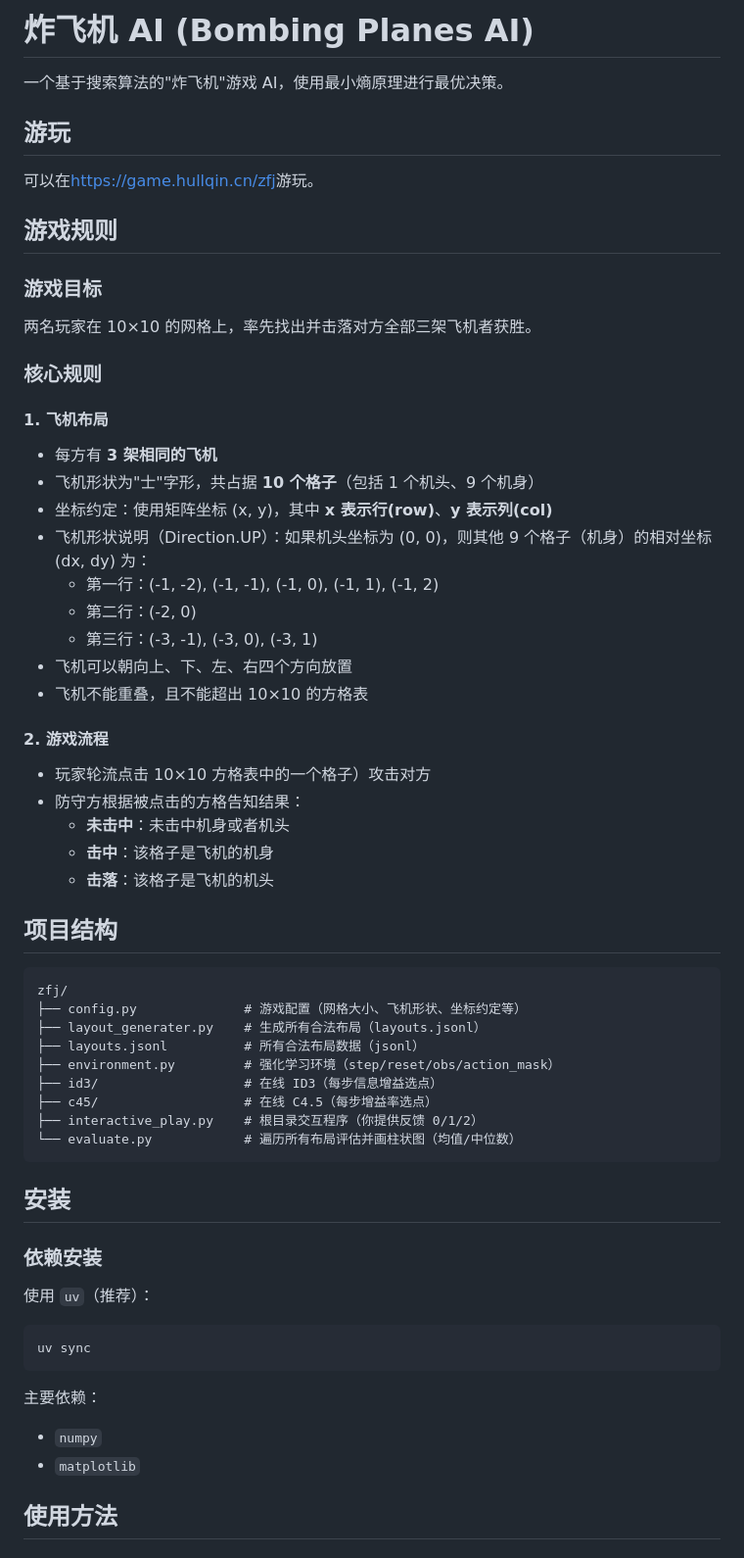
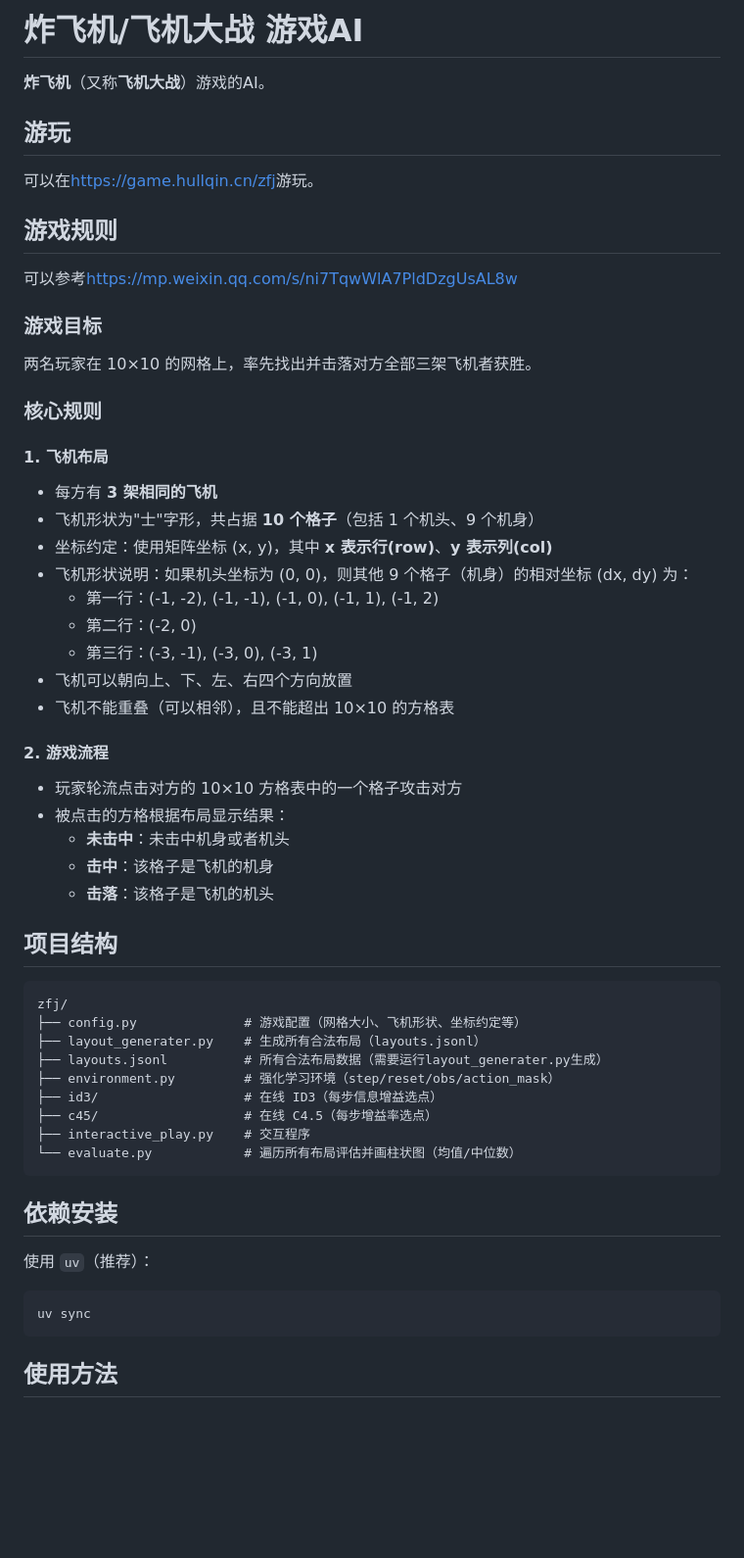
Before and after one commit to mathmonkeyliu/zfj, a Markdown page: README.md, the part around one of its changes. Shown at 98% size. Drawn GitHub-style; blank space fills up the shorter version.

````diff
--- a/README.md
+++ b/README.md
@@ -1,12 +1,14 @@
-# 炸飞机 AI (Bombing Planes AI)
+# 炸飞机/飞机大战 游戏AI
 
-一个基于搜索算法的"炸飞机"游戏 AI，使用最小熵原理进行最优决策。
+**炸飞机**（又称**飞机大战**）游戏的AI。
 
 ## 游玩
 
 可以在[https://game.hullqin.cn/zfj](https://game.hullqin.cn/zfj)游玩。
 
 ## 游戏规则
+
+可以参考[https://mp.weixin.qq.com/s/ni7TqwWlA7PldDzgUsAL8w](https://mp.weixin.qq.com/s/ni7TqwWlA7PldDzgUsAL8w)
 
 ### 游戏目标
 两名玩家在 10×10 的网格上，率先找出并击落对方全部三架飞机者获胜。
@@ -17,16 +19,16 @@
 - 每方有 **3 架相同的飞机**
 - 飞机形状为"士"字形，共占据 **10 个格子**（包括 1 个机头、9 个机身）
 - 坐标约定：使用矩阵坐标 (x, y)，其中 **x 表示行(row)**、**y 表示列(col)**
-- 飞机形状说明（Direction.UP）：如果机头坐标为 (0, 0)，则其他 9 个格子（机身）的相对坐标 (dx, dy) 为：
+- 飞机形状说明：如果机头坐标为 (0, 0)，则其他 9 个格子（机身）的相对坐标 (dx, dy) 为：
   - 第一行：(-1, -2), (-1, -1), (-1, 0), (-1, 1), (-1, 2)
   - 第二行：(-2, 0)
   - 第三行：(-3, -1), (-3, 0), (-3, 1)
 - 飞机可以朝向上、下、左、右四个方向放置
-- 飞机不能重叠，且不能超出 10×10 的方格表
+- 飞机不能重叠（可以相邻），且不能超出 10×10 的方格表
 
 #### 2. 游戏流程
-- 玩家轮流点击 10×10 方格表中的一个格子）攻击对方
-- 防守方根据被点击的方格告知结果：
+- 玩家轮流点击对方的 10×10 方格表中的一个格子攻击对方
+- 被点击的方格根据布局显示结果：
   - **未击中**：未击中机身或者机头
   - **击中**：该格子是飞机的机身
   - **击落**：该格子是飞机的机头
@@ -37,26 +39,20 @@
 zfj/
 ├── config.py              # 游戏配置（网格大小、飞机形状、坐标约定等）
 ├── layout_generater.py    # 生成所有合法布局（layouts.jsonl）
-├── layouts.jsonl          # 所有合法布局数据（jsonl）
+├── layouts.jsonl          # 所有合法布局数据（需要运行layout_generater.py生成）
 ├── environment.py         # 强化学习环境（step/reset/obs/action_mask）
 ├── id3/                   # 在线 ID3（每步信息增益选点）
 ├── c45/                   # 在线 C4.5（每步增益率选点）
-├── interactive_play.py    # 根目录交互程序（你提供反馈 0/1/2）
+├── interactive_play.py    # 交互程序
 └── evaluate.py            # 遍历所有布局评估并画柱状图（均值/中位数）
 ```
 
-## 安装
-
-### 依赖安装
+## 依赖安装
 
 使用 `uv`（推荐）：
 ```bash
 uv sync
 ```
-
-主要依赖：
-- `numpy`
-- `matplotlib`
 
 ## 使用方法
 
````
Also changed, not shown: other parts of README.md (+8 -17 lines).
